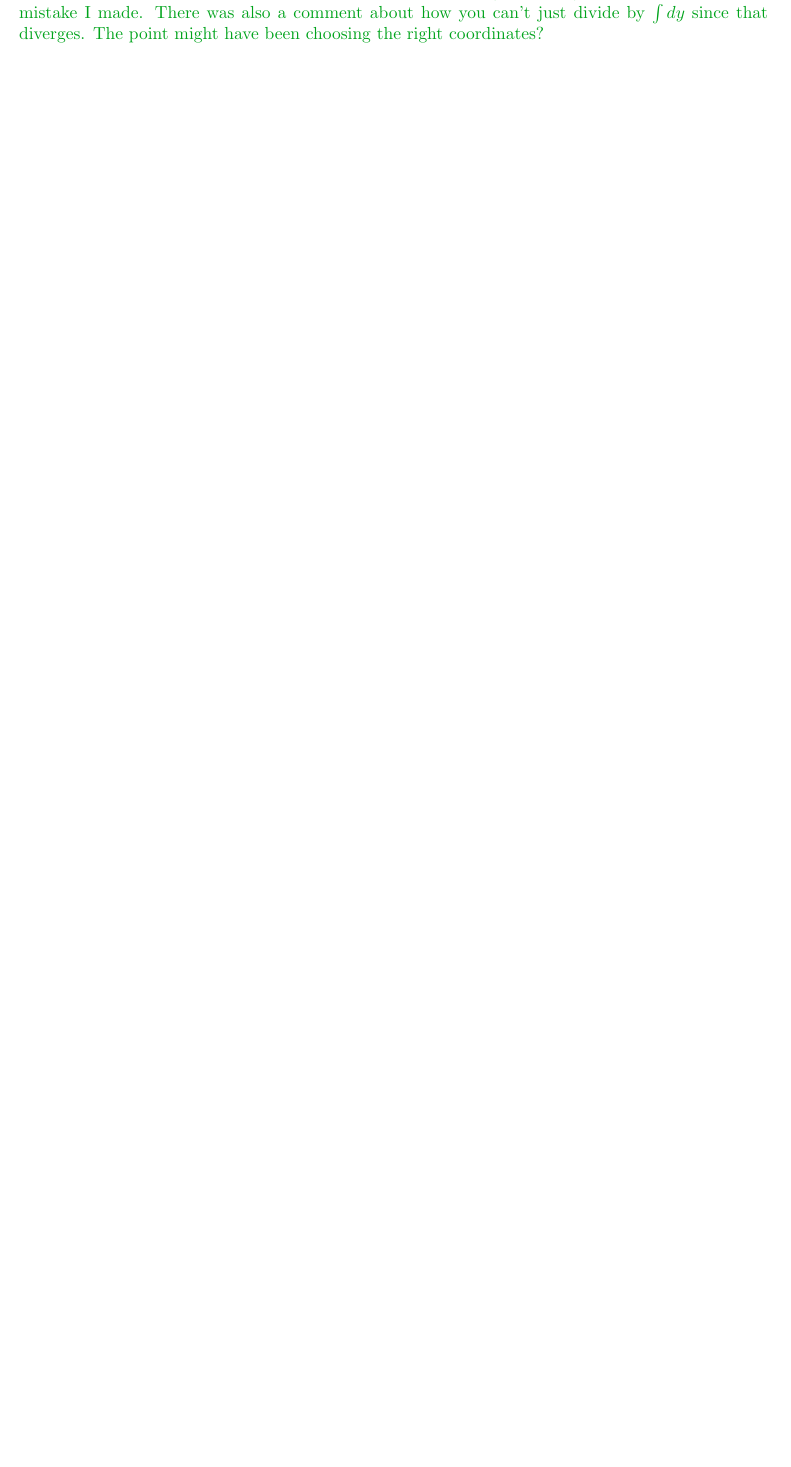
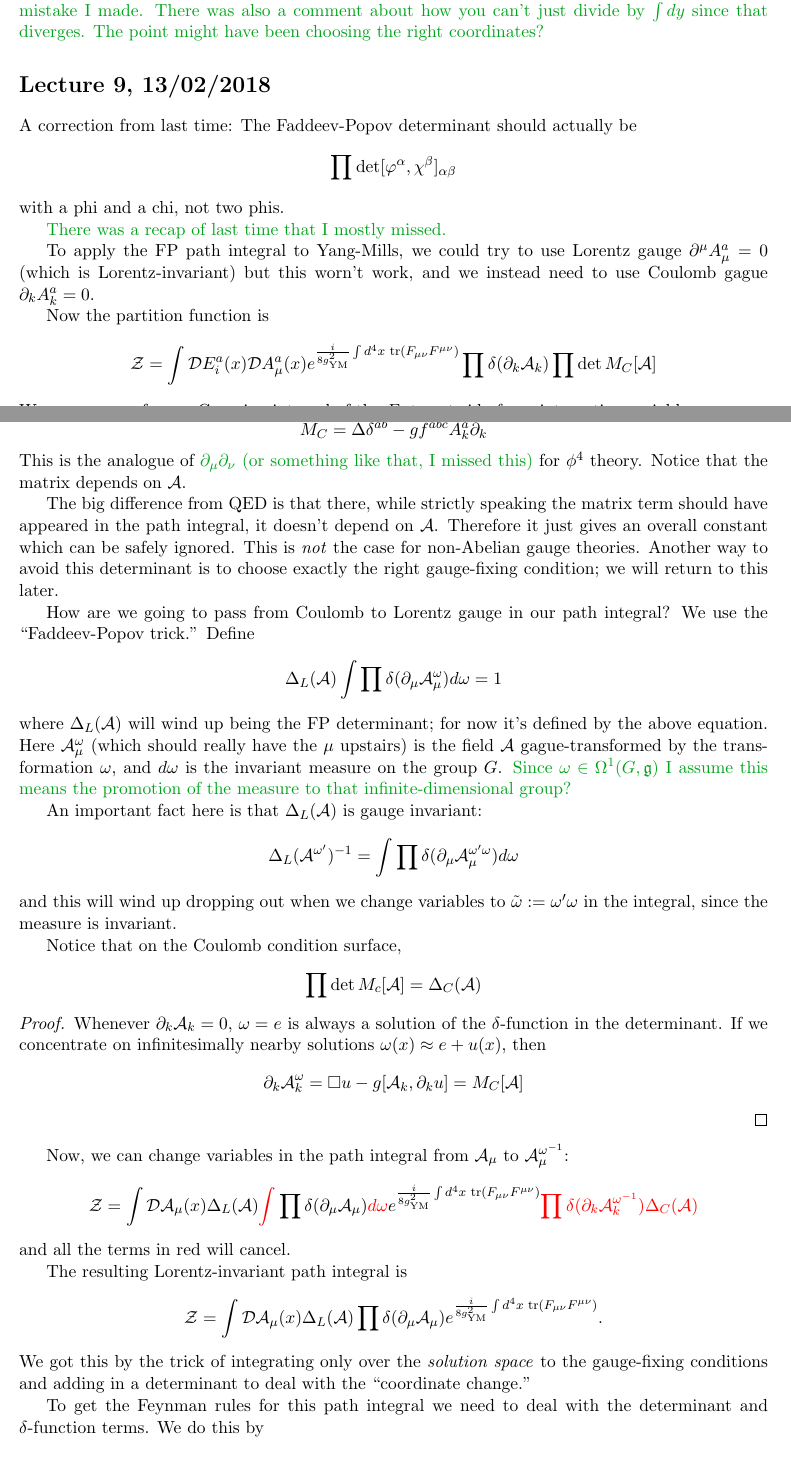
Before and after one commit to esselltwo/QFTII, a LaTeX document (main.tex, which reads lec/lecture9.tex): part of page 15 of 15 before the commit and two parts of pages 15 and 16 of 18 after it, the two joined at a grey line, cut so that both start at the same text, the shorter picture padded with empty space. Compiled offline with pdfLaTeX.

Commit message:
Notes from Lecture 9

```diff
--- /dev/null
+++ b/lec/lecture9.tex
@@ -0,0 +1,73 @@
+%!TeX root = ../main.tex
+\section*{Lecture 9, 13/02/2018}
+A correction from last time: The Faddeev-Popov determinant should actually be
+\[
+\prod \det[ \varphi^\alpha, \chi^\beta]_{\alpha \beta}
+\]
+with a phi and a chi, not two phis.
+
+\me{There was a recap of last time that I mostly missed.}
+
+To apply the FP path integral to Yang-Mills, we could try to use Lorentz gauge $\partial^\mu A_\mu^a = 0$ (which is Lorentz-invariant) but this worn't work, and we instead need to use Coulomb gague $\partial_k A_k^a = 0$.
+
+Now the partition function is
+\[
+\mathcal Z = \int \mathcal D E_i^a(x) \mathcal D A_\mu^a(x) e^{\frac{i}{8 g^2_{\text{YM}}} \int d^4x\, \tr(F_{\mu \nu} F^{\mu \nu}) } \prod \delta(\partial_k \mathcal A_k) \prod \det M_C[\mathcal A]
+\]
+We can now preform a Gaussian integral of the $E_i$ to get rid of one integration variable.
+
+The ``matrix'' $M_C$ is
+\[
+M_C = \Delta \delta^{ab} - g f^{abc} A_k^a \partial_k
+\]
+This is the analogue of \me{$\partial_\mu \partial_\nu$ (or something like that, I missed this)} for $\phi^4$ theory.
+Notice that the matrix depends on $\mathcal A$.
+
+The big difference from QED is that there, while strictly speaking the matrix term should have appeared in the path integral, it doesn't depend on $\mathcal A$.
+Therefore it just gives an overall constant which can be safely ignored.
+This is \emph{not} the case for non-Abelian gauge theories.
+Another way to avoid this determinant is to choose exactly the right gauge-fixing condition; we will return to this later.
+
+How are we going to pass from Coulomb to Lorentz gauge in our path integral?
+We use the ``Faddeev-Popov trick.''
+Define
+\[
+\Delta_L(\mathcal A) \int \prod \delta(\partial_\mu \mathcal A_\mu^\omega) d \omega = 1
+\]
+where $\Delta_L(\mathcal A)$ will wind up being the FP determinant; for now it's defined by the above equation.
+Here $\mathcal A_\mu^\omega$ (which should really have the $\mu$ upstairs) is the field $\mathcal A$ gague-transformed by the transformation $\omega$, and $d \omega$ is the invariant measure on the group $G$.
+\me{Since $ \omega \in \Omega^1(G,\lie g)$ I assume this means the promotion of the measure to that infinite-dimensional group?}
+
+An important fact here is that $\Delta_L(\mathcal A)$ is gauge invariant:
+\[
+\Delta_L(\mathcal A^{\omega'})^{-1} = \int \prod \delta(\partial_\mu \mathcal A_\mu^{\omega' \omega}) d \omega
+\]
+and this will wind up dropping out when we change variables to $\tilde \omega \defeq \omega' \omega$ in the integral, since the measure is invariant.
+
+Notice that on the Coulomb condition surface,
+\[
+\prod \det M_c[\mathcal A] = \Delta_C(\mathcal A)
+\]
+\begin{proof}
+Whenever $\partial _k \mathcal A_k = 0$, $\omega = e$ is always a solution of the $\delta$-function in the determinant.
+If we concentrate on infinitesimally nearby solutions $\omega(x) \approx e + u(x)$, then
+\[
+\partial_k \mathcal A_k^\omega = \square u - g [\mathcal A_k, \partial_k u] = M_C[\mathcal A]
+\]
+\end{proof}
+
+Now, we can change variables in the path integral from $\mathcal A_\mu$ to $\mathcal A_\mu^{\omega^{-1}}$:
+\[
+\mathcal Z = \int \mathcal D \mathcal A_\mu(x) \Delta_L(\mathcal A) \highlight{\int} \prod \delta(\partial_\mu \mathcal A_\mu) \highlight{d \omega} e^{\frac{i}{8 g_{\text{YM}}^2} \int d^4x\, \tr(F_{\mu \nu}F^{\mu \nu})} \highlight{\prod \delta(\partial_k \mathcal A_k^{\omega^{-1}}) \Delta_C(\mathcal A)}
+\]
+and all the terms in red will cancel.
+
+The resulting Lorentz-invariant path integral is
+\[
+\mathcal Z = \int \mathcal D \mathcal A_\mu(x) \Delta_L(\mathcal A) \prod \delta(\partial_\mu \mathcal A_\mu)  e^{\frac{i}{8 g_{\text{YM}}^2} \int d^4x\, \tr(F_{\mu \nu}F^{\mu \nu})}.
+\]
+We got this by the trick of integrating only over the \emph{solution space} to the gauge-fixing conditions and adding in a determinant to deal with the ``coordinate change.''
+
+To get the Feynman rules for this path integral we need to deal with the determinant and $\delta$-function terms.
+We do this by
+\begin{enumerate}
--- a/main.tex
+++ b/main.tex
@@ -5,6 +5,8 @@
 \usepackage{xcolor}
 \definecolor{me}{HTML}{00a31b} %my comments are in green
 \newcommand{\me}[1]{{\color{me} #1}}
+\definecolor{highlight}{HTML}{ff0000}
+\newcommand{\highlight}[1]{{\color{highlight} #1}}
 \usepackage{graphicx}
 
 \usepackage{tikz-feynman}
```
Also changed, not shown: lec/lecture9.tex (88 more changed lines), main.tex (1 more changed lines).
